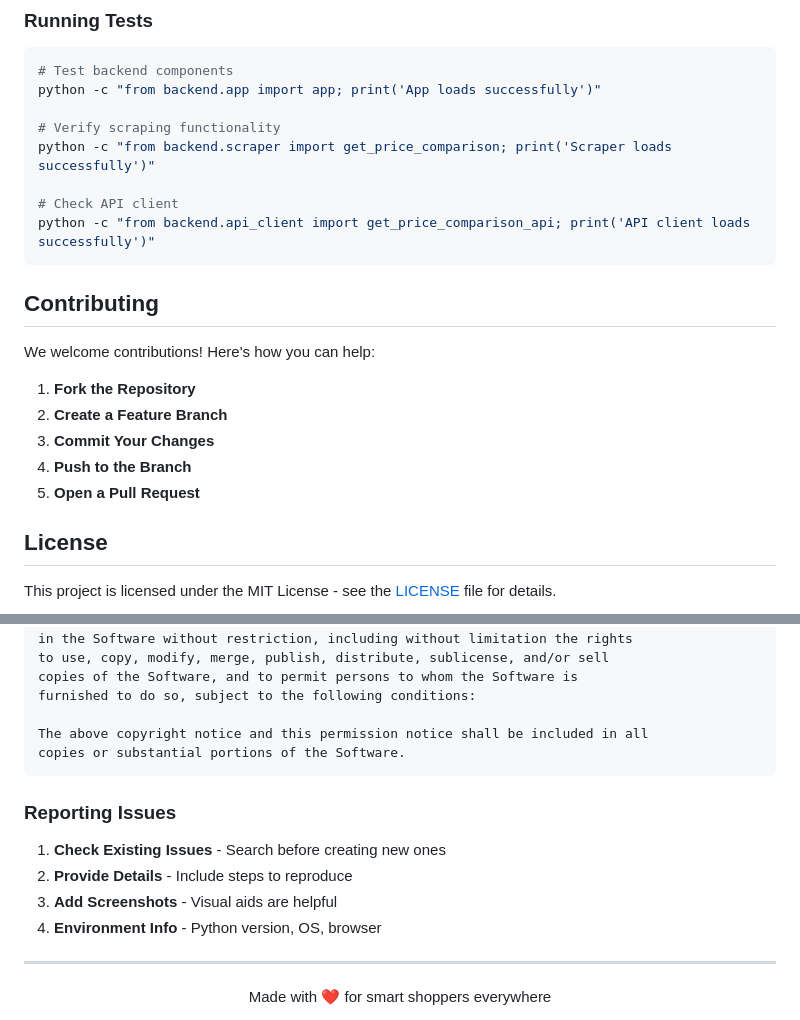
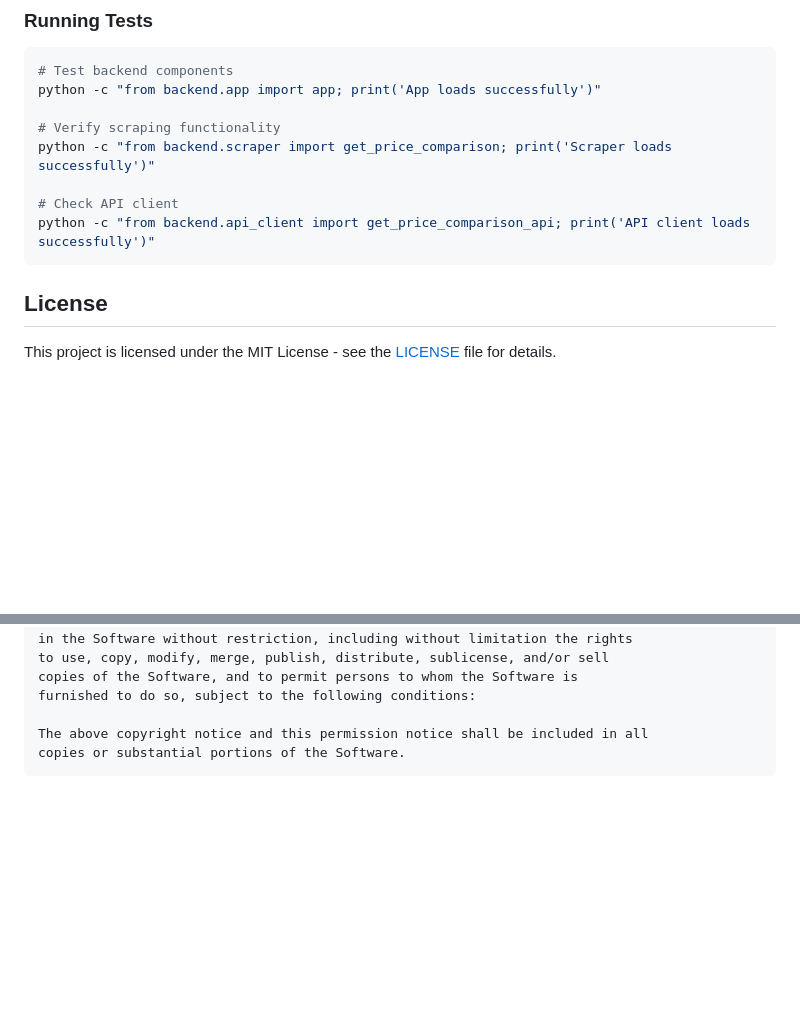
Before and after one commit to SHREYASHIRAJ/PricePulse, a Markdown page: README.md, 2 parts joined by grey strips. Drawn GitHub-style; blank space fills up the shorter version.

Commit message:
Initial commit

````diff
--- a/README.md
+++ b/README.md
@@ -188,16 +188,6 @@ python -c "from backend.scraper import get_price_comparison; print('Scraper load
 python -c "from backend.api_client import get_price_comparison_api; print('API client loads successfully')"
 ```
 
-##  Contributing
-
-We welcome contributions! Here's how you can help:
-
-1. **Fork the Repository**
-2. **Create a Feature Branch**
-3. **Commit Your Changes**
-4. **Push to the Branch**
-5. **Open a Pull Request**
-
 
 ##  License
 
@@ -218,17 +208,3 @@ furnished to do so, subject to the following conditions:
 The above copyright notice and this permission notice shall be included in all
 copies or substantial portions of the Software.
 ```
-
-
-### Reporting Issues
-1. **Check Existing Issues** - Search before creating new ones
-2. **Provide Details** - Include steps to reproduce
-3. **Add Screenshots** - Visual aids are helpful
-4. **Environment Info** - Python version, OS, browser
-
----
-
-<p align="center">
-  Made with ❤️ for smart shoppers everywhere
-</p>
-
````
Also changed, not shown: other parts of README.md (+0 -4 lines).
